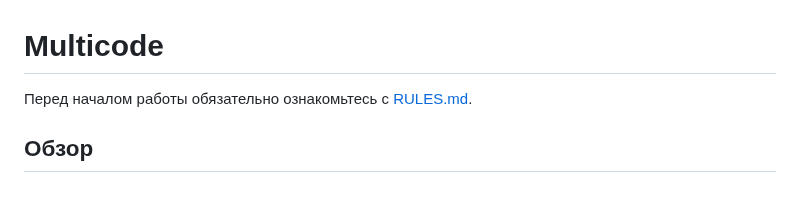
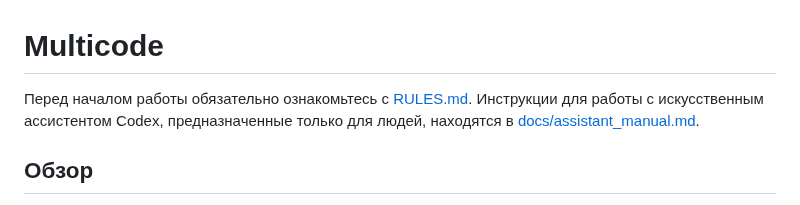
Before and after one commit to redvampir/Multicode_V3, a Markdown page: README.md, the part around the change. GitHub-like rendering.

Commit message:
docs: translate assistant manual

```diff
--- a/README.md
+++ b/README.md
@@ -1,6 +1,7 @@
 # Multicode
 
 Перед началом работы обязательно ознакомьтесь с [RULES.md](RULES.md).
+Инструкции для работы с искусственным ассистентом Codex, предназначенные только для людей, находятся в [docs/assistant_manual.md](docs/assistant_manual.md).
 
 
 ## Обзор
```
Also changed, not shown: docs/assistant_manual.md (added, +3 -0 lines).
